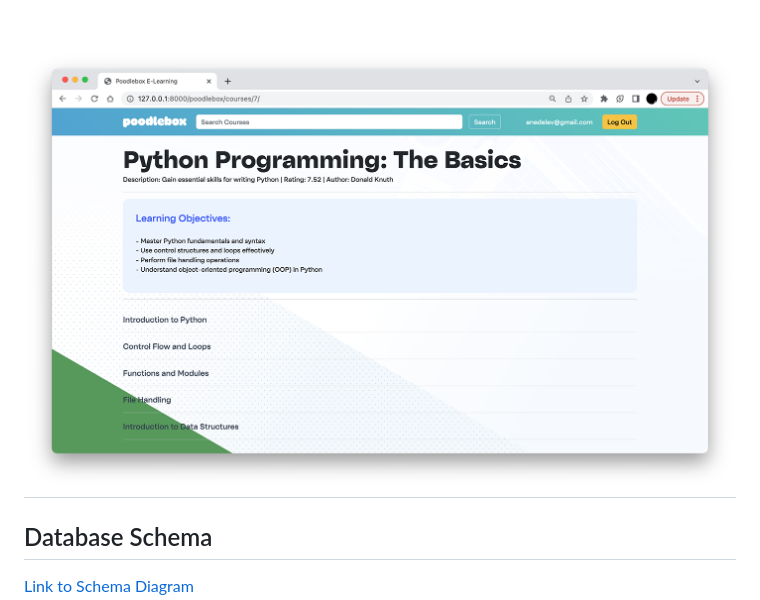
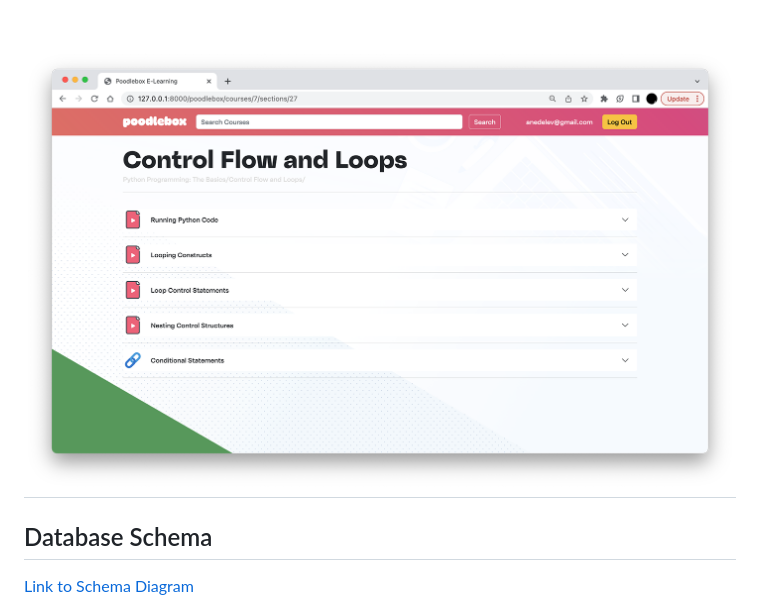
Before and after one commit to ampersandio/poodlebox, a Markdown page: README.md, the part around the change. Rendered like a GitHub page.

```diff
--- a/README.md
+++ b/README.md
@@ -230,7 +230,7 @@ We've provided live demo with custom frontend you can see here: http://13.49.137
   Profile Page
   <p>Teachers profile page with pending enrollments and course creation form</p>
   <br>
-  <a href=""><img src="app/assets/screen_2.png" alt="Markdownify" width="100%"></a>
+  <a href=""><img src="app/assets/screen_3.png" alt="Markdownify" width="100%"></a>
 </h1>
 
 
```
